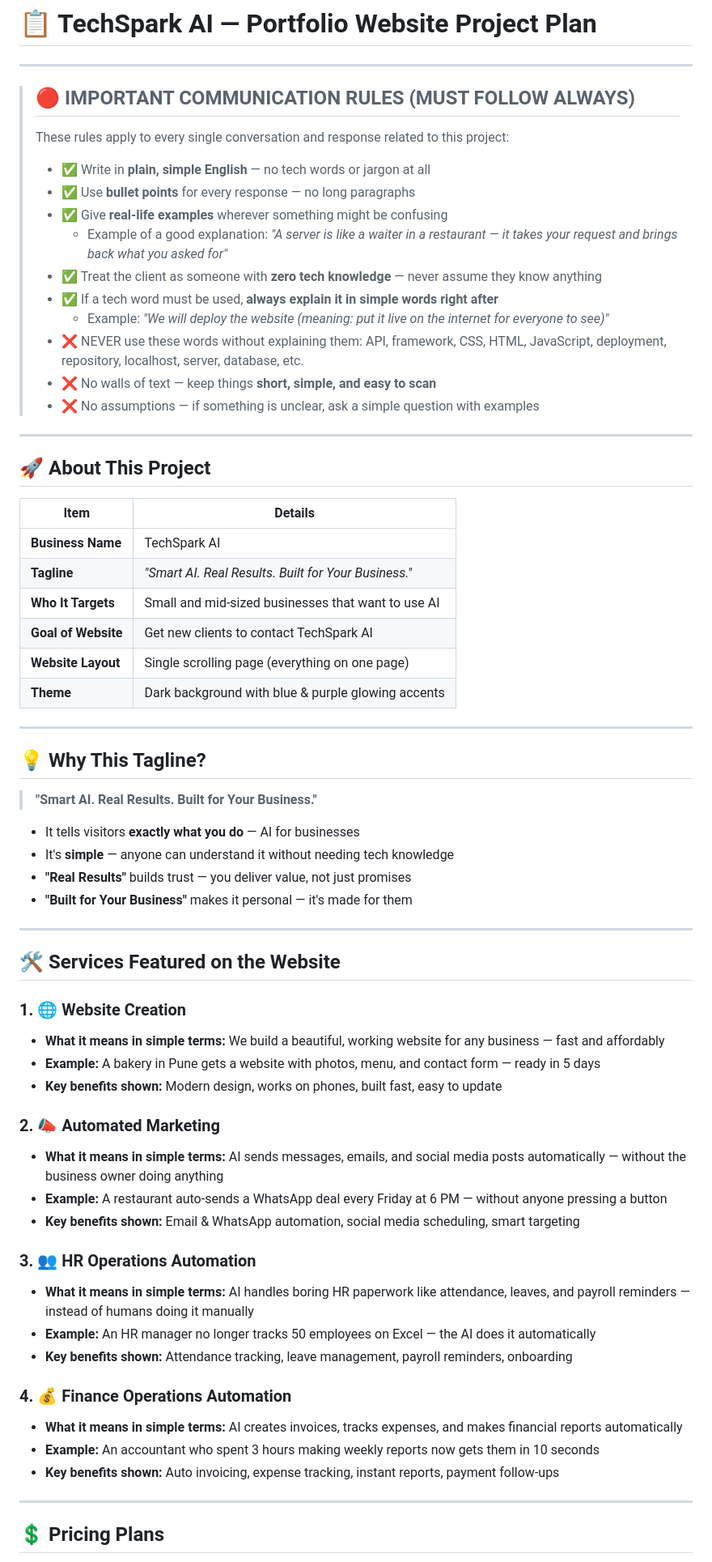
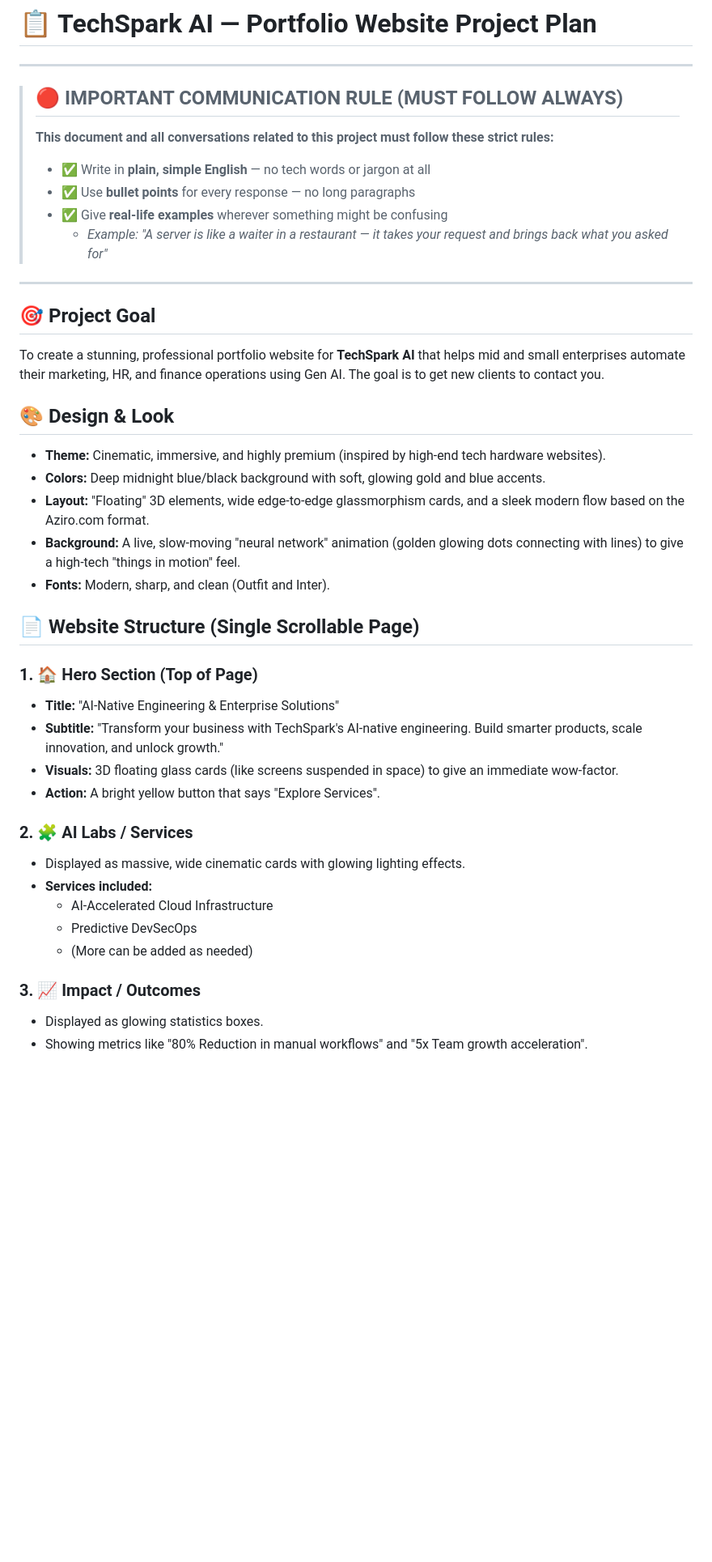
Before and after one commit to pushprajrock-ship-it/techspark-ai, a Markdown page: TechSpark_AI_Project_Plan.md, the part around one of its changes. Shown at 81% size. Drawn GitHub-style; blank space fills up the shorter version.

Commit message:
Update TechSpark_AI_Project_Plan.md with cinematic UI

```diff
--- a/TechSpark_AI_Project_Plan.md
+++ b/TechSpark_AI_Project_Plan.md
@@ -2,70 +2,41 @@
 
 ---
 
-> ## 🔴 IMPORTANT COMMUNICATION RULES (MUST FOLLOW ALWAYS)
->
-> These rules apply to every single conversation and response related to this project:
->
+> ## 🔴 IMPORTANT COMMUNICATION RULE (MUST FOLLOW ALWAYS)
+> **This document and all conversations related to this project must follow these strict rules:**
 > - ✅ Write in **plain, simple English** — no tech words or jargon at all
 > - ✅ Use **bullet points** for every response — no long paragraphs
 > - ✅ Give **real-life examples** wherever something might be confusing
->   - Example of a good explanation: *"A server is like a waiter in a restaurant — it takes your request and brings back what you asked for"*
-> - ✅ Treat the client as someone with **zero tech knowledge** — never assume they know anything
-> - ✅ If a tech word must be used, **always explain it in simple words right after**
->   - Example: *"We will deploy the website (meaning: put it live on the internet for everyone to see)"*
-> - ❌ NEVER use these words without explaining them: API, framework, CSS, HTML, JavaScript, deployment, repository, localhost, server, database, etc.
-> - ❌ No walls of text — keep things **short, simple, and easy to scan**
-> - ❌ No assumptions — if something is unclear, ask a simple question with examples
+>   - *Example: "A server is like a waiter in a restaurant — it takes your request and brings back what you asked for"*
 
 ---
 
-## 🚀 About This Project
+## 🎯 Project Goal
+To create a stunning, professional portfolio website for **TechSpark AI** that helps mid and small enterprises automate their marketing, HR, and finance operations using Gen AI. The goal is to get new clients to contact you.
 
-| Item | Details |
-|------|---------|
-| **Business Name** | TechSpark AI |
-| **Tagline** | *"Smart AI. Real Results. Built for Your Business."* |
-| **Who It Targets** | Small and mid-sized businesses that want to use AI |
-| **Goal of Website** | Get new clients to contact TechSpark AI |
-| **Website Layout** | Single scrolling page (everything on one page) |
-| **Theme** | Dark background with blue & purple glowing accents |
+## 🎨 Design & Look
+- **Theme:** Cinematic, immersive, and highly premium (inspired by high-end tech hardware websites).
+- **Colors:** Deep midnight blue/black background with soft, glowing gold and blue accents.
+- **Layout:** "Floating" 3D elements, wide edge-to-edge glassmorphism cards, and a sleek modern flow based on the Aziro.com format.
+- **Background:** A live, slow-moving "neural network" animation (golden glowing dots connecting with lines) to give a high-tech "things in motion" feel.
+- **Fonts:** Modern, sharp, and clean (Outfit and Inter).
 
----
+## 📄 Website Structure (Single Scrollable Page)
 
-## 💡 Why This Tagline?
+### 1. 🏠 Hero Section (Top of Page)
+- **Title:** "AI-Native Engineering & Enterprise Solutions"
+- **Subtitle:** "Transform your business with TechSpark's AI-native engineering. Build smarter products, scale innovation, and unlock growth."
+- **Visuals:** 3D floating glass cards (like screens suspended in space) to give an immediate wow-factor.
+- **Action:** A bright yellow button that says "Explore Services".
 
-> **"Smart AI. Real Results. Built for Your Business."**
+### 2. 🧩 AI Labs / Services
+- Displayed as massive, wide cinematic cards with glowing lighting effects.
+- **Services included:**
+  - AI-Accelerated Cloud Infrastructure
+  - Predictive DevSecOps
+  - (More can be added as needed)
 
-- It tells visitors **exactly what you do** — AI for businesses
-- It's **simple** — anyone can understand it without needing tech knowledge
-- **"Real Results"** builds trust — you deliver value, not just promises
-- **"Built for Your Business"** makes it personal — it's made for them
+### 3. 📈 Impact / Outcomes
+- Displayed as glowing statistics boxes.
+- Showing metrics like "80% Reduction in manual workflows" and "5x Team growth acceleration".
 
----
-
-## 🛠️ Services Featured on the Website
-
-### 1. 🌐 Website Creation
-- **What it means in simple terms:** We build a beautiful, working website for any business — fast and affordably
-- **Example:** A bakery in Pune gets a website with photos, menu, and contact form — ready in 5 days
-- **Key benefits shown:** Modern design, works on phones, built fast, easy to update
-
-### 2. 📣 Automated Marketing
-- **What it means in simple terms:** AI sends messages, emails, and social media posts automatically — without the business owner doing anything
-- **Example:** A restaurant auto-sends a WhatsApp deal every Friday at 6 PM — without anyone pressing a button
-- **Key benefits shown:** Email & WhatsApp automation, social media scheduling, smart targeting
-
-### 3. 👥 HR Operations Automation
-- **What it means in simple terms:** AI handles boring HR paperwork like attendance, leaves, and payroll reminders — instead of humans doing it manually
-- **Example:** An HR manager no longer tracks 50 employees on Excel — the AI does it automatically
-- **Key benefits shown:** Attendance tracking, leave management, payroll reminders, onboarding
-
-### 4. 💰 Finance Operations Automation
-- **What it means in simple terms:** AI creates invoices, tracks expenses, and makes financial reports automatically
-- **Example:** An accountant who spent 3 hours making weekly reports now gets them in 10 seconds
-- **Key benefits shown:** Auto invoicing, expense tracking, instant reports, payment follow-ups
-
----
-
-## 💲 Pricing Plans
-
```
Also changed, not shown: other parts of TechSpark_AI_Project_Plan.md (+14 -113 lines).
